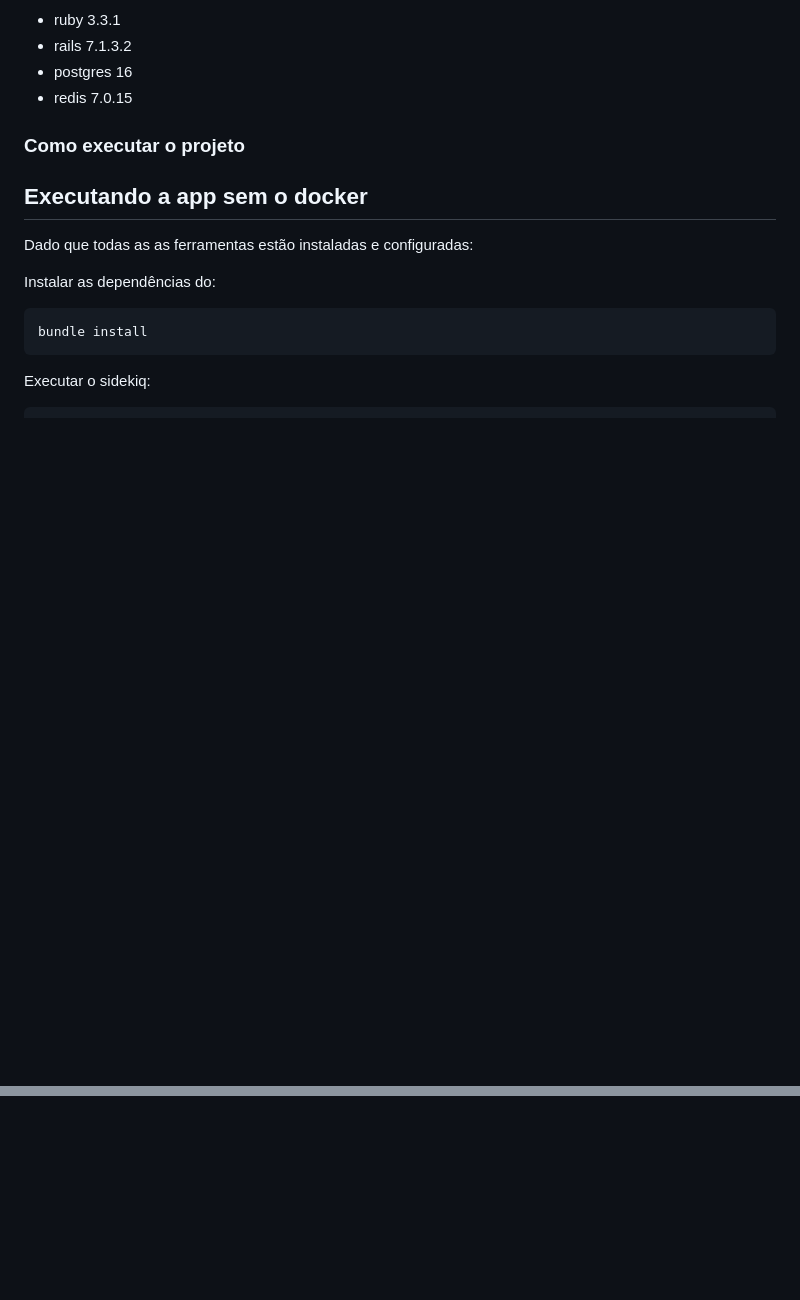
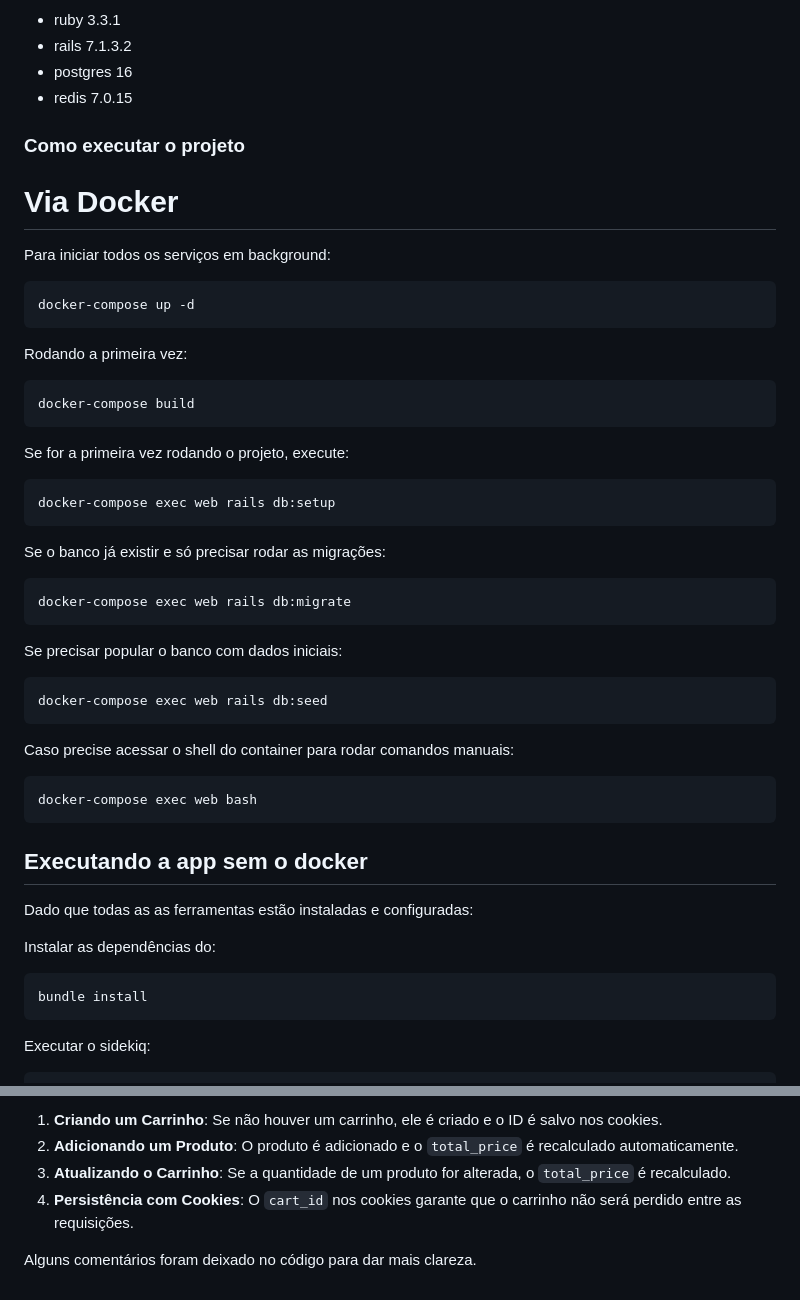
Before and after one commit to magro-ga/e-commerce, a Markdown page: README.md, 2 parts joined by grey strips. Rendered like a GitHub page; blank space fills up the shorter version.

Commit message:
added relevant comments for running the project via docker, testing and on features

````diff
--- a/README.md
+++ b/README.md
@@ -191,6 +191,38 @@ A aplicação já possui um Dockerfile, que define como a aplicação deve ser c
 
 ### Como executar o projeto
 
+# Via Docker
+
+Para iniciar todos os serviços em background:
+```bash
+docker-compose up -d
+```
+
+Rodando a primeira vez:
+```bash
+docker-compose build
+```
+
+Se for a primeira vez rodando o projeto, execute:
+```bash
+docker-compose exec web rails db:setup
+```
+
+Se o banco já existir e só precisar rodar as migrações:
+```bash
+docker-compose exec web rails db:migrate
+```
+
+Se precisar popular o banco com dados iniciais:
+```bash
+docker-compose exec web rails db:seed
+```
+
+Caso precise acessar o shell do container para rodar comandos manuais:
+```bash
+docker-compose exec web bash
+```
+
 ## Executando a app sem o docker
 Dado que todas as as ferramentas estão instaladas e configuradas:
 
@@ -218,0 +327,6 @@ Salve seu código em um versionador de código (GitHub, GitLab, Bitbucket) e nos
+1. **Criando um Carrinho**: Se não houver um carrinho, ele é criado e o ID é salvo nos cookies.
+2. **Adicionando um Produto**: O produto é adicionado e o `total_price` é recalculado automaticamente.
+3. **Atualizando o Carrinho**: Se a quantidade de um produto for alterada, o `total_price` é recalculado.
+4. **Persistência com Cookies**: O `cart_id` nos cookies garante que o carrinho não será perdido entre as requisições.
+
+Alguns comentários foram deixado no código para dar mais clareza.
````
Also changed, not shown: other parts of README.md (+76 -0 lines).
